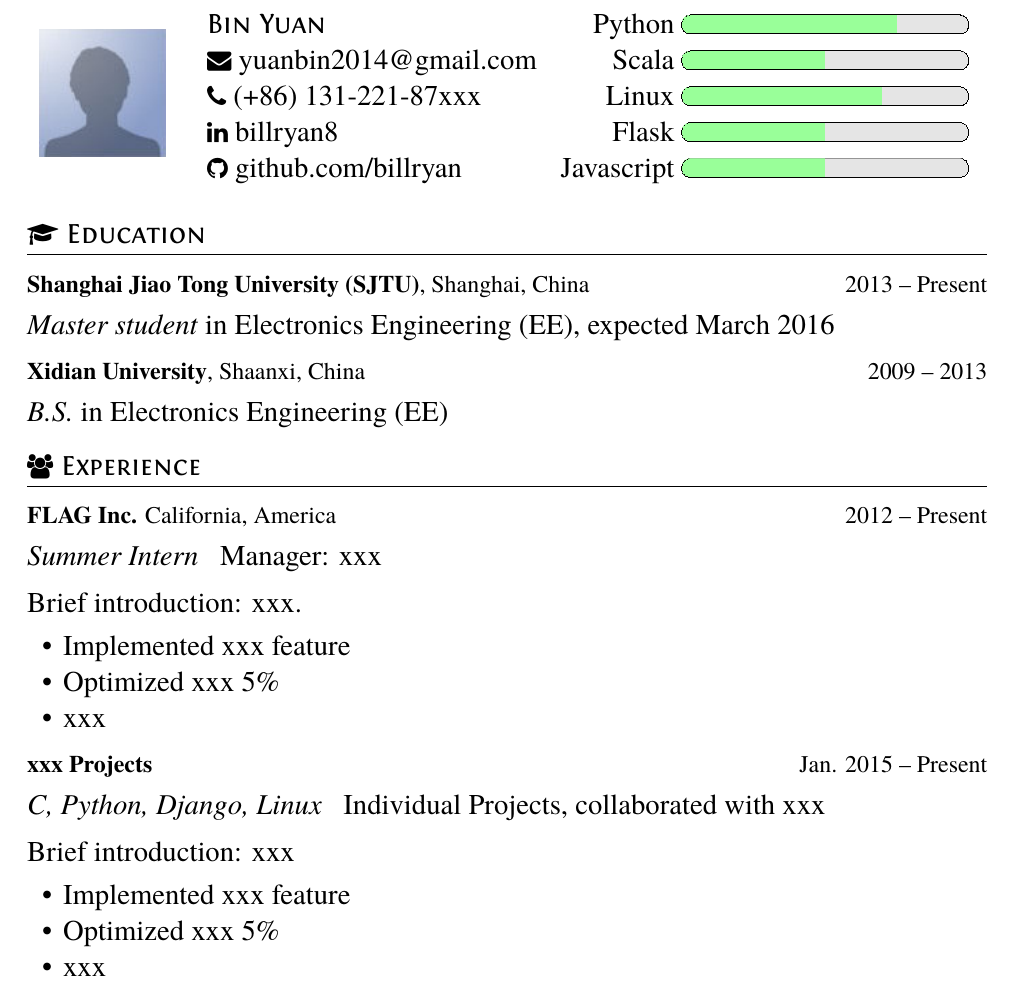
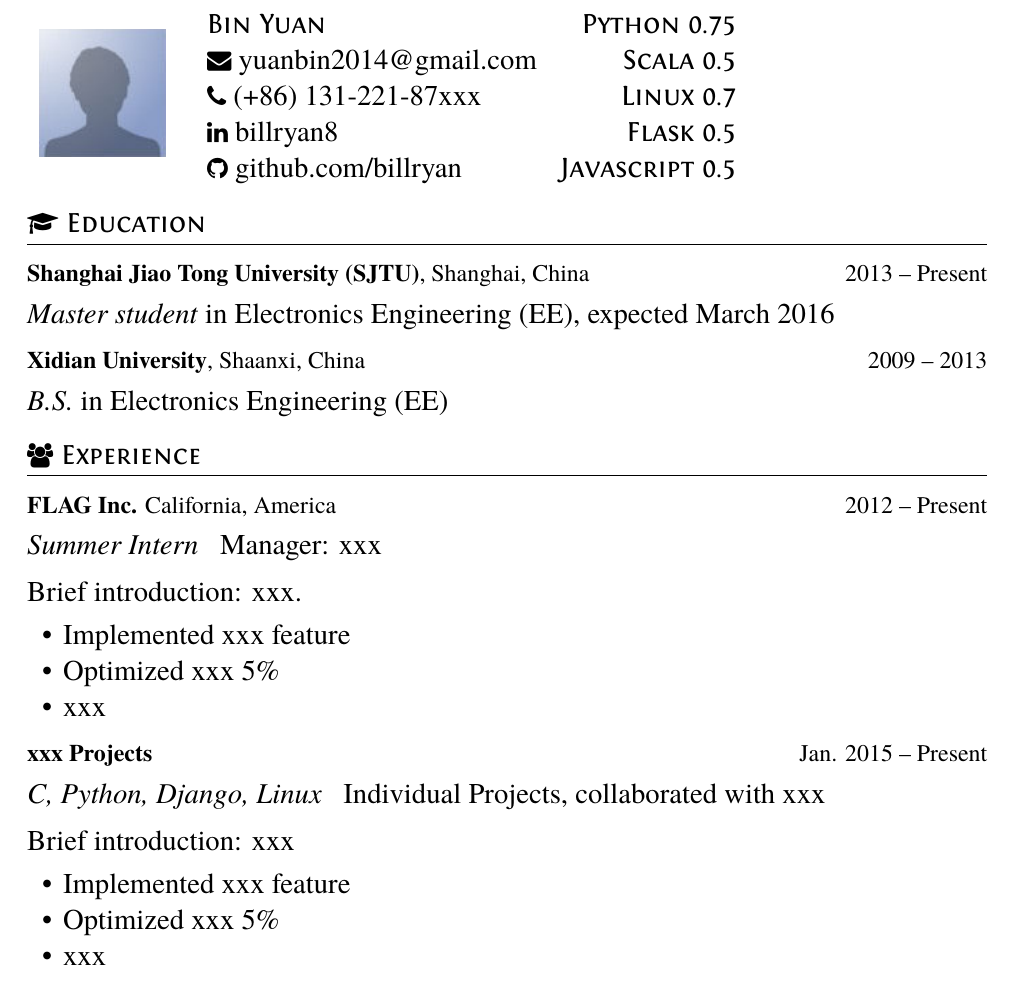
Before and after one commit to billryan/resume, a LaTeX CV (resume_photo.tex, which reads resume.cls): part of the page, cut so that both start at the same text. Compiled offline with XeLaTeX.

Commit message:
remove progress package, fix #19

```diff
--- a/resume.cls
+++ b/resume.cls
@@ -8,8 +8,6 @@
 \RequirePackage{xltxtra}
 % use xifthen
 \RequirePackage{xifthen}
-% use progress bar for skill
-\RequirePackage{progressbar}
 % use hyperlink for email and url
 \RequirePackage{hyperref}
 \hypersetup{hidelinks}
@@ -109,12 +107,6 @@
     {\href{#2}{#2}}
     {\href{#2}{#1}}}
 
-% defines progress bar with text
-% usage: \pbar[3][width]{Text}{percentage}
-\newcommand{\pbar}[3][10em]{{#2}\
-  \progressbar[heightr=1, width=#1, borderwidth=0pt, roundnessr=0.45, filledcolor=green!40, subdivisions=1]{#3}
-}
-
 \newcommand{\basicInfo}[1]{
   \centerline{\sffamily\large{#1}}
   \vspace{1.5ex}
--- a/resume_photo.tex
+++ b/resume_photo.tex
@@ -12,11 +12,11 @@
 
 \Large{
   \begin{tabu}{ c l r }
-   \multirow{5}{1in}{\includegraphics[width=0.88in]{avatar}} & \scshape{Bin Yuan} & \pbar{Python}{0.75} \\
-    & \email{yuanbin2014@gmail.com} & \pbar{Scala}{0.5} \\
-    & \phone{(+86) 131-221-87xxx} & \pbar{Linux}{0.7} \\
-    & \linkedin[billryan8]{https://www.linkedin.com/in/billryan8} & \pbar{Flask}{0.5} \\
-    & \github[github.com/billryan]{https://github.com/billryan} & \pbar{Javascript}{0.5}
+   \multirow{5}{1in}{\includegraphics[width=0.88in]{avatar}} & \scshape{Bin Yuan} & \scshape{Python }{0.75} \\
+    & \email{yuanbin2014@gmail.com} & \scshape{Scala }{0.5} \\
+    & \phone{(+86) 131-221-87xxx} & \scshape{Linux }{0.7} \\
+    & \linkedin[billryan8]{https://www.linkedin.com/in/billryan8} & \scshape{Flask }{0.5} \\
+    & \github[github.com/billryan]{https://github.com/billryan} & \scshape{Javascript }{0.5}
   \end{tabu}
 }
 
```
